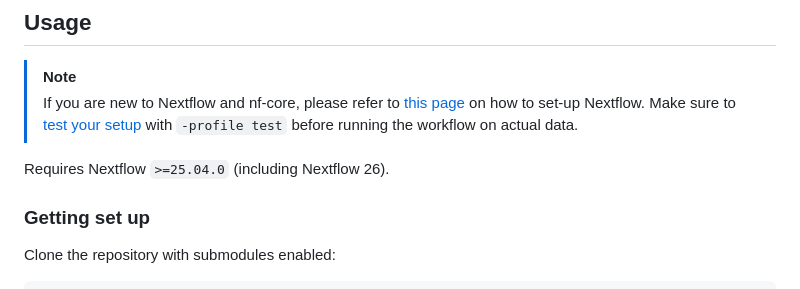
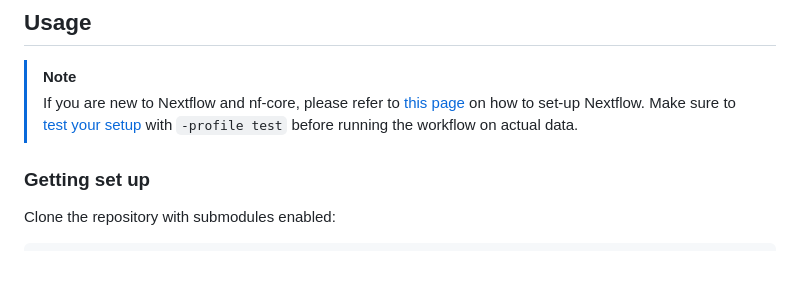
Before and after one commit to PlasmoGenEpi/plasmodiumdrugres, a Markdown page: README.md, the part around the change. GitHub-like rendering; blank space fills up the shorter version.

```diff
--- a/README.md
+++ b/README.md
@@ -43,8 +43,6 @@
 
 > [!NOTE]
 > If you are new to Nextflow and nf-core, please refer to [this page](https://nf-co.re/docs/usage/installation) on how to set-up Nextflow. Make sure to [test your setup](https://nf-co.re/docs/usage/introduction#how-to-run-a-pipeline) with `-profile test` before running the workflow on actual data.
-
-Requires Nextflow `>=25.04.0` (including Nextflow 26).
 
 ### Getting set up
 
```
